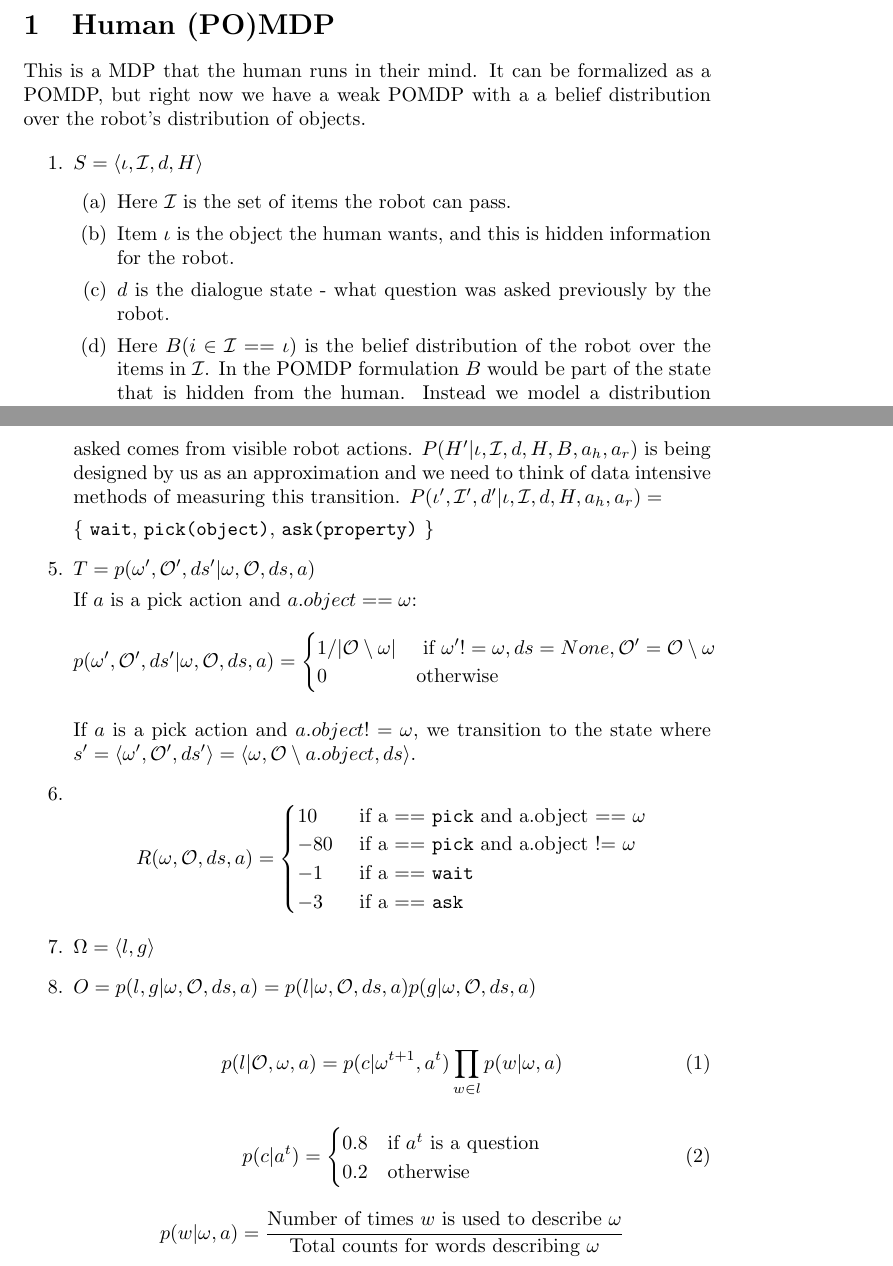
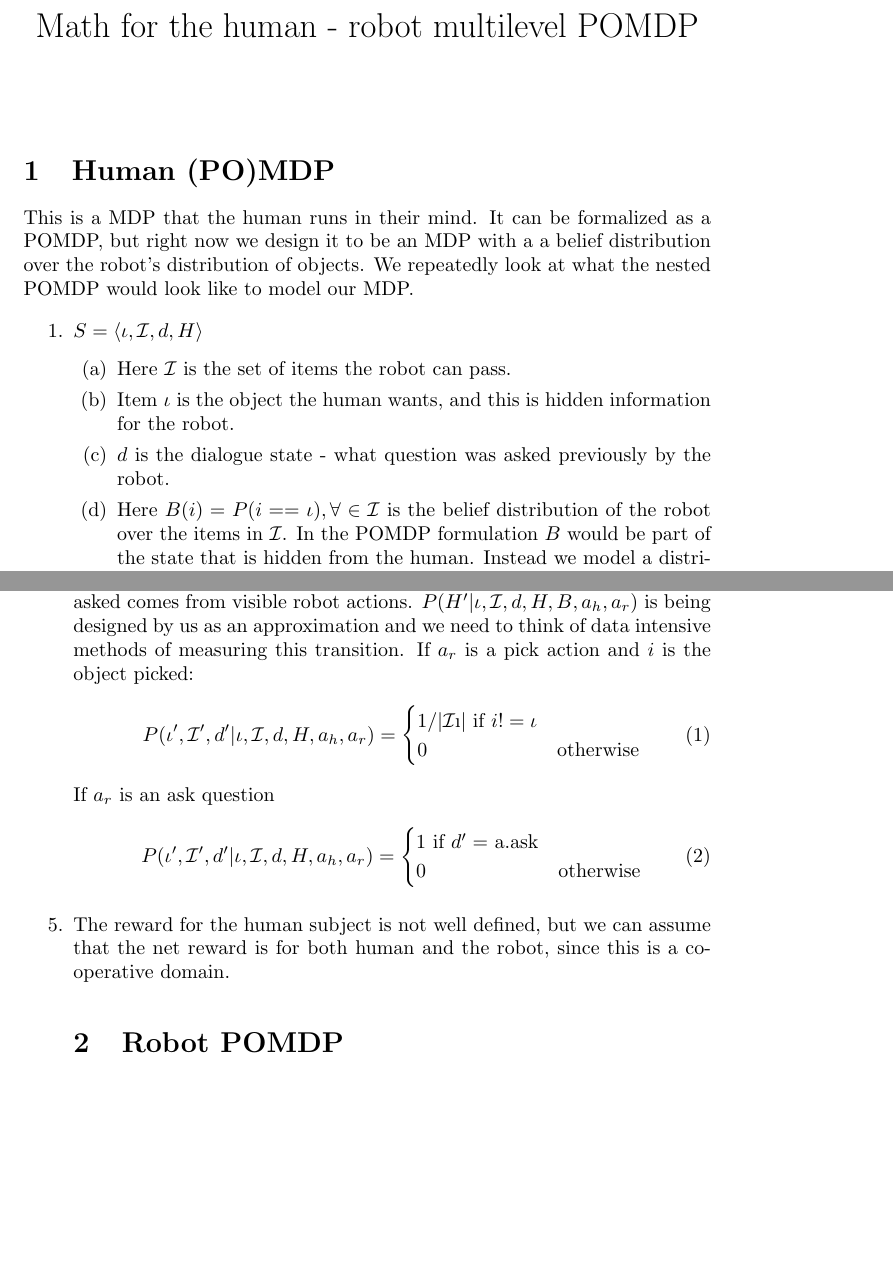
Before and after one commit to exwu/social_feedback_math, a LaTeX document (multiLevelHumanRobotPOMDP.tex): two parts of pages 1 and 2 of 2, joined at a grey line, cut at the place of the change, the shorter picture padded with empty space. Compiled offline with pdfLaTeX.

Commit message:
new math things, uncomplete

```diff
--- a/multiLevelHumanRobotPOMDP.tex
+++ b/multiLevelHumanRobotPOMDP.tex
@@ -1,11 +1,12 @@
 %% Things to do
 \documentclass{article}
 \usepackage{amsmath}
-
+\title{Math for the human - robot multilevel POMDP}
+\date{}
 \begin{document}
-
+\maketitle
 \section{Human (PO)MDP}
-This is a MDP that the human runs in their mind. It can be formalized as a POMDP, but right now we have a weak POMDP with a a belief distribution over the robot's distribution of objects.
+This is a MDP that the human runs in their mind. It can be formalized as a POMDP, but right now we design it to be an MDP with a a belief distribution over the robot's distribution of objects. We repeatedly look at what the nested POMDP would look like to model our MDP.
 
 
 
@@ -17,7 +18,7 @@ This is a MDP that the human runs in their mind. It can be formalized as a POMDP
 	\item Here $\mathcal{I}$ is the set of items the robot can pass.
 	\item Item $\iota$ is the object the human wants, and this is hidden information for the robot.
 	\item $d$ is the dialogue state - what question was asked previously by the robot.
-	\item Here $B(i \in \mathcal{I} == \iota)$ is the belief distribution of the robot over the items in $\mathcal{I}$. In the POMDP formulation $B$ would be part of the state that is hidden from the human. Instead we model a distribution that tracks $B$ allowing the human to solve an MDP instead of nested POMDPs. We will go back to the nested POMDP model repeatedly to make sure our MDP model is equivalent.
+	\item Here $B(i) = P(i == \iota), \forall \in \mathcal{I}$ is the belief distribution of the robot over the items in $\mathcal{I}$. In the POMDP formulation $B$ would be part of the state that is hidden from the human. Instead we model a distribution that tracks $B$ allowing the human to solve an MDP instead of nested POMDPs. We will go back to the nested POMDP model repeatedly to make sure our MDP model is equivalent.
 
 	\item Human's hunch of the robot's belief $H = P(\widehat{B}| \eta)$, where $\widehat{B}$ is an estimate of the distribution of $B$, it is over the set of items $\mathcal{I}$. $\eta$ is a set of priors that defines the distribution $\widehat{B}$, hence $H$ is over the space of all possible priors values. We propose to use the Dirichlet distribution to model $H$.
 
@@ -43,54 +44,25 @@ This is a MDP that the human runs in their mind. It can be formalized as a POMDP
 	$T = P(\iota', \mathcal{I}',d',H'|\iota, \mathcal{I},d,H, a_h,a_r) = P(\iota', \mathcal{I}',d'|\iota, \mathcal{I},d,H, a_h,a_r) \times P(H' |\iota, \mathcal{I},d,H,B, a_h,a_r)$
 	The conditional independence of the human's hunch $H$ from the distribution over the required item, or set of items left over or the last question asked comes from visible robot actions.
 	$P(H' |\iota, \mathcal{I},d,H,B, a_h,a_r)$ is being designed by us as an approximation and we need to think of data intensive methods of measuring this transition.
-	$P(\iota', \mathcal{I}',d'|\iota, \mathcal{I},d,H, a_h,a_r) =  $
-
-
-
-
-
-	\{ \texttt{wait}, \texttt{pick(object)}, \texttt{ask(property)} \}
-	\item $T = p(\omega^\prime, \mathcal{O}^\prime, ds^\prime| \omega, \mathcal{O}, ds, a)$
-
-		If $a$ is a pick action and $a.object == \omega$:
-		\begin{equation*}
-			p(\omega^\prime, \mathcal{O}^\prime, ds^\prime| \omega, \mathcal{O}, ds, a) = \begin{cases}
-				1 / |\mathcal{O} \setminus \omega| & \text{ if $\omega^\prime != \omega, ds = None, \mathcal{O}^\prime = \mathcal{O}\setminus \omega$} \\
+	If $a_r$ is a pick action and $i$ is the object picked:
+	\begin{equation}
+	P(\iota', \mathcal{I}',d'|\iota, \mathcal{I},d,H, a_h,a_r) =  \begin{cases}
+	1/|\mathcal{I}\i| \text{ if $i!= \iota$} \\
 	0 & \text{otherwise}
 	\end{cases}
-		\end{equation*}
-
-		If $a$ is a pick action and $a.object != \omega$, we transition to the state where $s^\prime = \langle \omega^\prime, \mathcal{O}^\prime, ds^\prime \rangle = \langle \omega, \mathcal{O} \setminus a.object, ds\rangle$.
-
-	\item
-		\begin{equation*}
-			R(\omega, \mathcal{O}, ds, a) =
-			\begin{cases}
-				10 & \text{ if a == \texttt{pick} and a.object == $\omega$} \\
-				-80 & \text{ if a == \texttt{pick} and a.object != $\omega$} \\
-				-1 & \text{ if a == \texttt{wait}} \\
-				-3 & \text{ if a == \texttt{ask}}
-			\end{cases}
-		\end{equation*}
-	\item $\Omega = \langle l, g \rangle$
-	\item $O = p(l, g | \omega, \mathcal{O}, ds, a) = p(l | \omega, \mathcal{O}, ds, a)  p(g | \omega, \mathcal{O}, ds, a)    $
-
-\begin{align}
-	p(l|\mathcal{O},\omega,a) &=
-p(c|\omega^{t+1}, a^t)\prod_{w \in l} p(w|\omega,a)
-\end{align}
-
-
+	\end{equation}
+	If $a_r$ is an ask question
 	\begin{equation}
-	p(c|a^t) = \begin{cases}
-		0.8 & \text{if $a^t$ is a question} \\
-		0.2 & \text{otherwise}
+	P(\iota', \mathcal{I}',d'|\iota, \mathcal{I},d,H, a_h,a_r) =  \begin{cases}
+	1 \text{ if $d' =$ a.ask} \\
+	0 & \text{otherwise}
 	\end{cases}
 	\end{equation}
 
-$$p(w|\omega, a) = \frac{\text{Number of times $w$ is used to describe $\omega$}}{ \text{Total counts for words describing $\omega$}}$$
+	\item The reward for the human subject is not well defined, but we can assume that the net reward is for both human and the robot, since this is a co-operative domain.
 
 
+\section{Robot POMDP}
 
 
 
```
Also changed, not shown: math.pdf, multiLevelHumanRobotPOMDP.pdf, 1 other file. Lines whose indentation alone changed are shown as unchanged.
